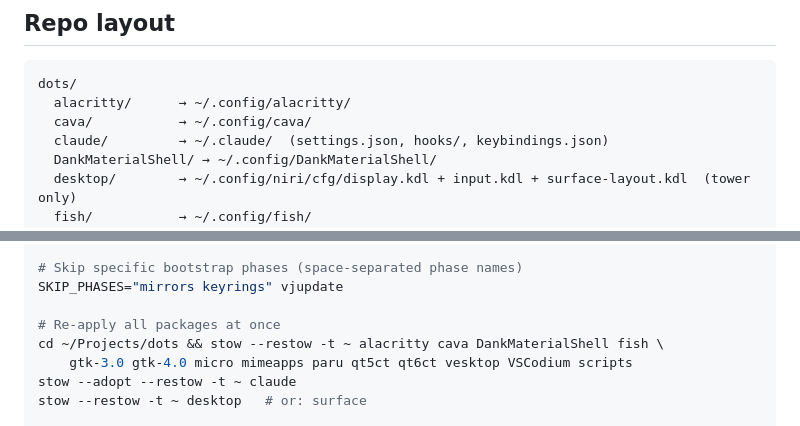
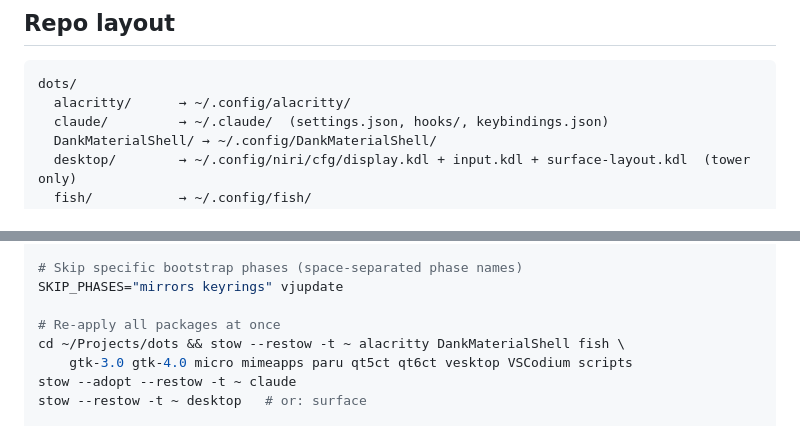
Before and after one commit to Viridjan/dots, a Markdown page: CLAUDE.md, 2 parts joined by grey strips. Drawn GitHub-style.

Commit message:
docs(CLAUDE): remove stale cava/ package reference
cava/ package does not exist in the repo.

Co-Authored-By: Claude Sonnet 4.6 <noreply@anthropic.com>

````diff
--- a/CLAUDE.md
+++ b/CLAUDE.md
@@ -20,7 +20,6 @@ Memory and project context are scoped to the working directory at launch. Openin
 ```
 dots/
   alacritty/      → ~/.config/alacritty/
-  cava/           → ~/.config/cava/
   claude/         → ~/.claude/  (settings.json, hooks/, keybindings.json)
   DankMaterialShell/ → ~/.config/DankMaterialShell/
   desktop/        → ~/.config/niri/cfg/display.kdl + input.kdl + surface-layout.kdl  (tower only)
@@ -126,7 +125,7 @@ vjupdate --dms-import
 SKIP_PHASES="mirrors keyrings" vjupdate
 
 # Re-apply all packages at once
-cd ~/Projects/dots && stow --restow -t ~ alacritty cava DankMaterialShell fish \
+cd ~/Projects/dots && stow --restow -t ~ alacritty DankMaterialShell fish \
     gtk-3.0 gtk-4.0 micro mimeapps paru qt5ct qt6ct vesktop VSCodium scripts
 stow --adopt --restow -t ~ claude
 stow --restow -t ~ desktop   # or: surface
````
